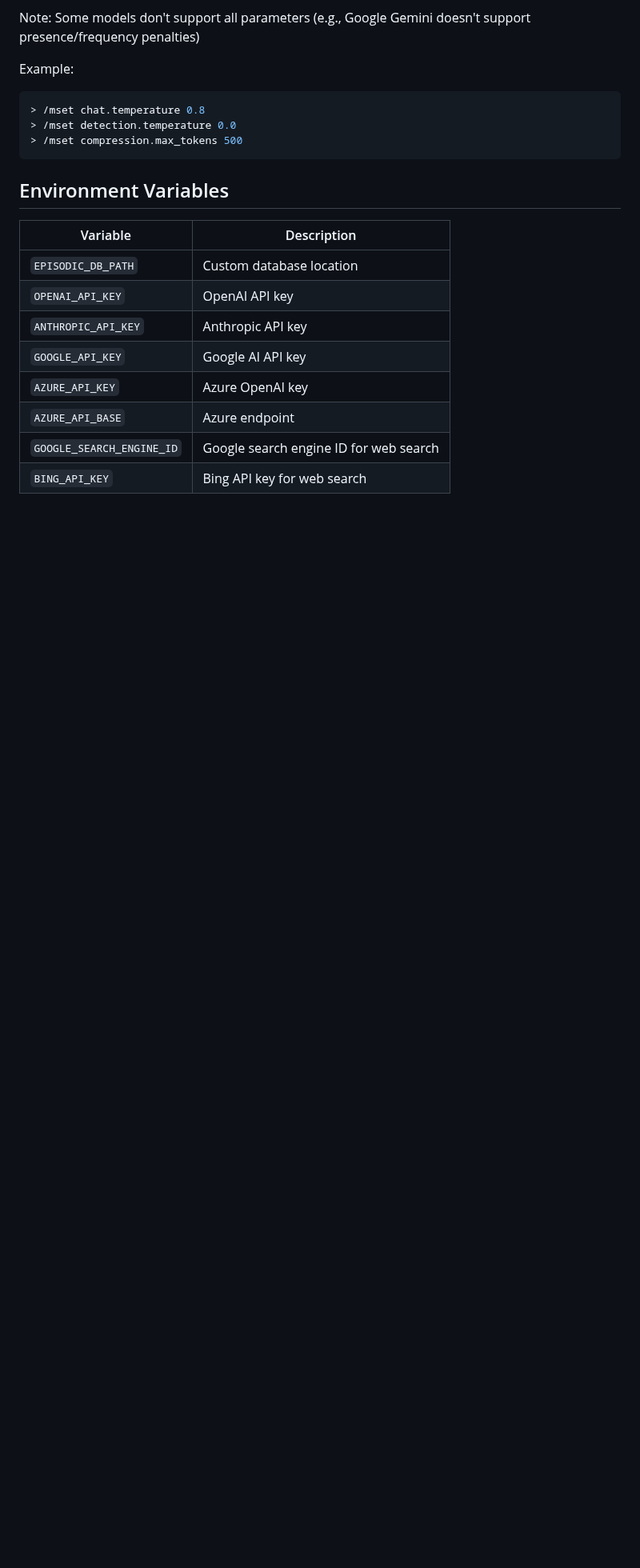
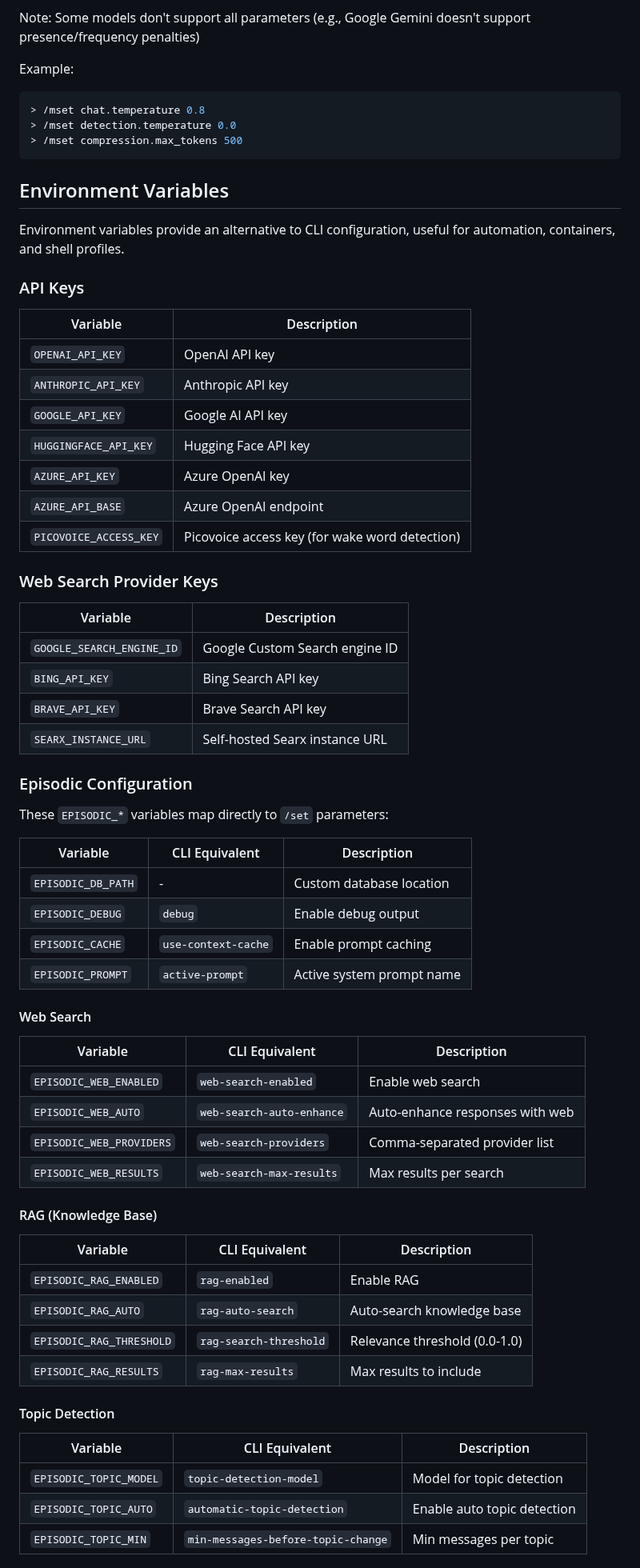
Before and after one commit to mhcoen/episodic, a Markdown page: docs/configuration.md, the part around one of its changes. Shown at 80% size. Rendered like a GitHub page; blank space fills up the shorter version.

Commit message:
Document all environment variables in configuration.md
Added comprehensive Environment Variables section covering:
- API keys (OpenAI, Google, HuggingFace, Azure, Picovoice)
- Web search provider keys (Google, Bing, Brave, Searx)
- EPISODIC_* variables for web search, RAG, topic detection,
  compression, and display settings
- Example usage in shell profiles

```diff
--- a/docs/configuration.md
+++ b/docs/configuration.md
@@ -201,13 +201,63 @@ Example:
 
 ## Environment Variables
 
+Environment variables provide an alternative to CLI configuration, useful for automation, containers, and shell profiles.
+
+### API Keys
+
 | Variable | Description |
 |----------|-------------|
-| `EPISODIC_DB_PATH` | Custom database location |
 | `OPENAI_API_KEY` | OpenAI API key |
 | `ANTHROPIC_API_KEY` | Anthropic API key |
 | `GOOGLE_API_KEY` | Google AI API key |
+| `HUGGINGFACE_API_KEY` | Hugging Face API key |
 | `AZURE_API_KEY` | Azure OpenAI key |
-| `AZURE_API_BASE` | Azure endpoint |
-| `GOOGLE_SEARCH_ENGINE_ID` | Google search engine ID for web search |
-| `BING_API_KEY` | Bing API key for web search |
+| `AZURE_API_BASE` | Azure OpenAI endpoint |
+| `PICOVOICE_ACCESS_KEY` | Picovoice access key (for wake word detection) |
+
+### Web Search Provider Keys
+
+| Variable | Description |
+|----------|-------------|
+| `GOOGLE_SEARCH_ENGINE_ID` | Google Custom Search engine ID |
+| `BING_API_KEY` | Bing Search API key |
+| `BRAVE_API_KEY` | Brave Search API key |
+| `SEARX_INSTANCE_URL` | Self-hosted Searx instance URL |
+
+### Episodic Configuration
+
+These `EPISODIC_*` variables map directly to `/set` parameters:
+
+| Variable | CLI Equivalent | Description |
+|----------|----------------|-------------|
+| `EPISODIC_DB_PATH` | - | Custom database location |
+| `EPISODIC_DEBUG` | `debug` | Enable debug output |
+| `EPISODIC_CACHE` | `use-context-cache` | Enable prompt caching |
+| `EPISODIC_PROMPT` | `active-prompt` | Active system prompt name |
+
+#### Web Search
+
+| Variable | CLI Equivalent | Description |
+|----------|----------------|-------------|
+| `EPISODIC_WEB_ENABLED` | `web-search-enabled` | Enable web search |
+| `EPISODIC_WEB_AUTO` | `web-search-auto-enhance` | Auto-enhance responses with web |
+| `EPISODIC_WEB_PROVIDERS` | `web-search-providers` | Comma-separated provider list |
+| `EPISODIC_WEB_RESULTS` | `web-search-max-results` | Max results per search |
+
+#### RAG (Knowledge Base)
+
+| Variable | CLI Equivalent | Description |
+|----------|----------------|-------------|
+| `EPISODIC_RAG_ENABLED` | `rag-enabled` | Enable RAG |
+| `EPISODIC_RAG_AUTO` | `rag-auto-search` | Auto-search knowledge base |
+| `EPISODIC_RAG_THRESHOLD` | `rag-search-threshold` | Relevance threshold (0.0-1.0) |
+| `EPISODIC_RAG_RESULTS` | `rag-max-results` | Max results to include |
+
+#### Topic Detection
+
+| Variable | CLI Equivalent | Description |
+|----------|----------------|-------------|
+| `EPISODIC_TOPIC_MODEL` | `topic-detection-model` | Model for topic detection |
+| `EPISODIC_TOPIC_AUTO` | `automatic-topic-detection` | Enable auto topic detection |
+| `EPISODIC_TOPIC_MIN` | `min-messages-before-topic-change` | Min messages per topic |
+
```
Also changed, not shown: other parts of docs/configuration.md (+30 -0 lines).
